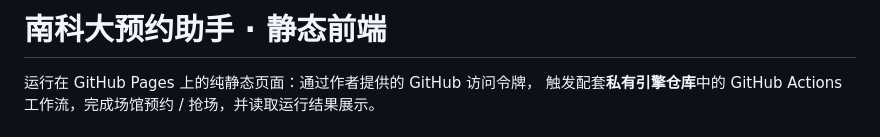
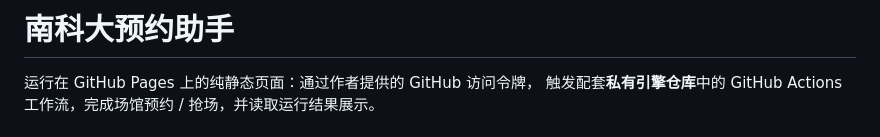
Before and after one commit to aNother1332/sustech-booking-web, a Markdown page: README.md, the part around the change. GitHub-like rendering.

```diff
--- a/README.md
+++ b/README.md
@@ -1,4 +1,4 @@
-# 南科大预约助手 · 静态前端
+# 南科大预约助手
 
 运行在 GitHub Pages 上的纯静态页面：通过作者提供的 GitHub 访问令牌，
 触发配套**私有引擎仓库**中的 GitHub Actions 工作流，完成场馆预约 / 抢场，并读取运行结果展示。
```
